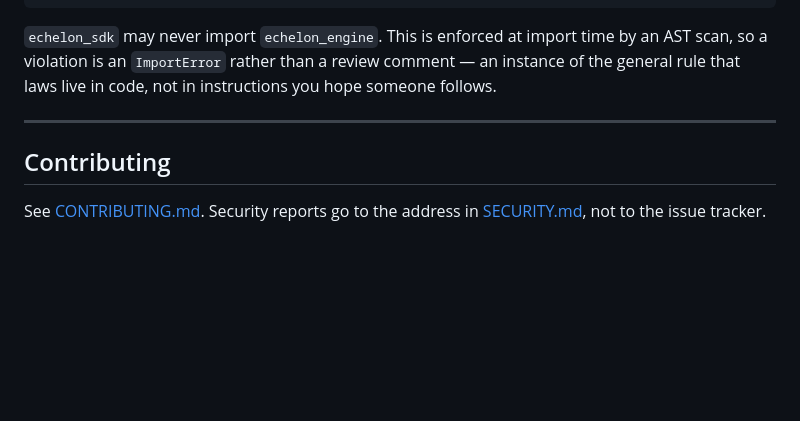
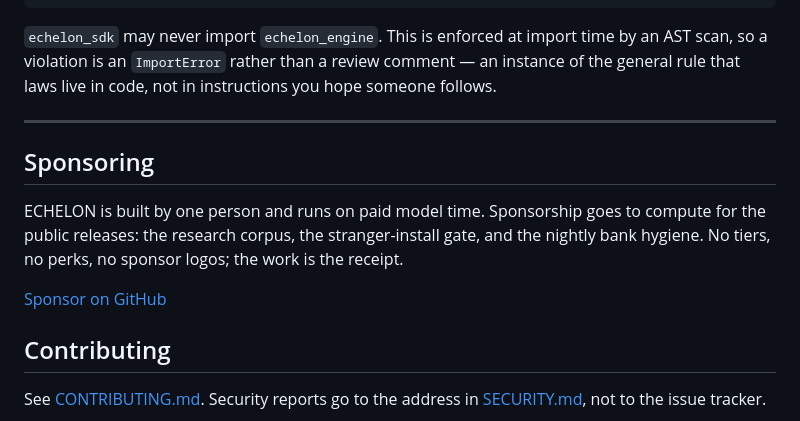
Before and after one commit to echelon-project/echelon, a Markdown page: README.md, the part around the change. Rendered like a GitHub page; blank space fills up the shorter version.

Commit message:
README: Sponsoring section (GitHub Sponsors profile live 2026-09-26)

```diff
--- a/README.md
+++ b/README.md
@@ -272,6 +272,14 @@ someone follows.
 
 ---
 
+## Sponsoring
+
+ECHELON is built by one person and runs on paid model time. Sponsorship goes to compute for the
+public releases: the research corpus, the stranger-install gate, and the nightly bank hygiene.
+No tiers, no perks, no sponsor logos; the work is the receipt.
+
+[Sponsor on GitHub](https://github.com/sponsors/goravine)
+
 ## Contributing
 
 See [CONTRIBUTING.md](CONTRIBUTING.md). Security reports go to the address in
```
